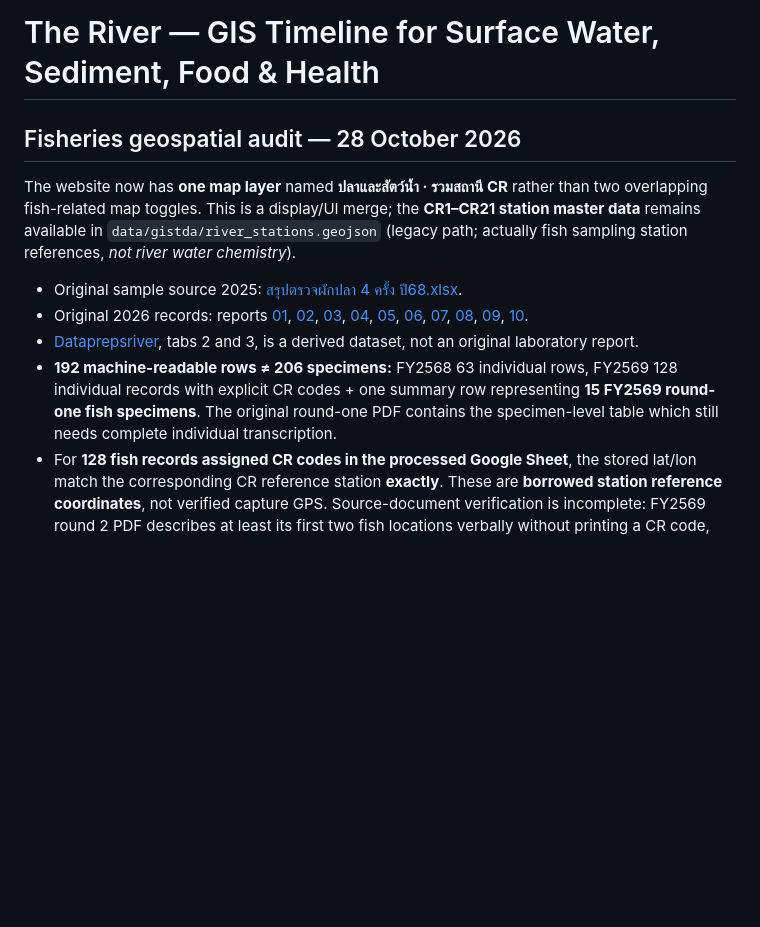
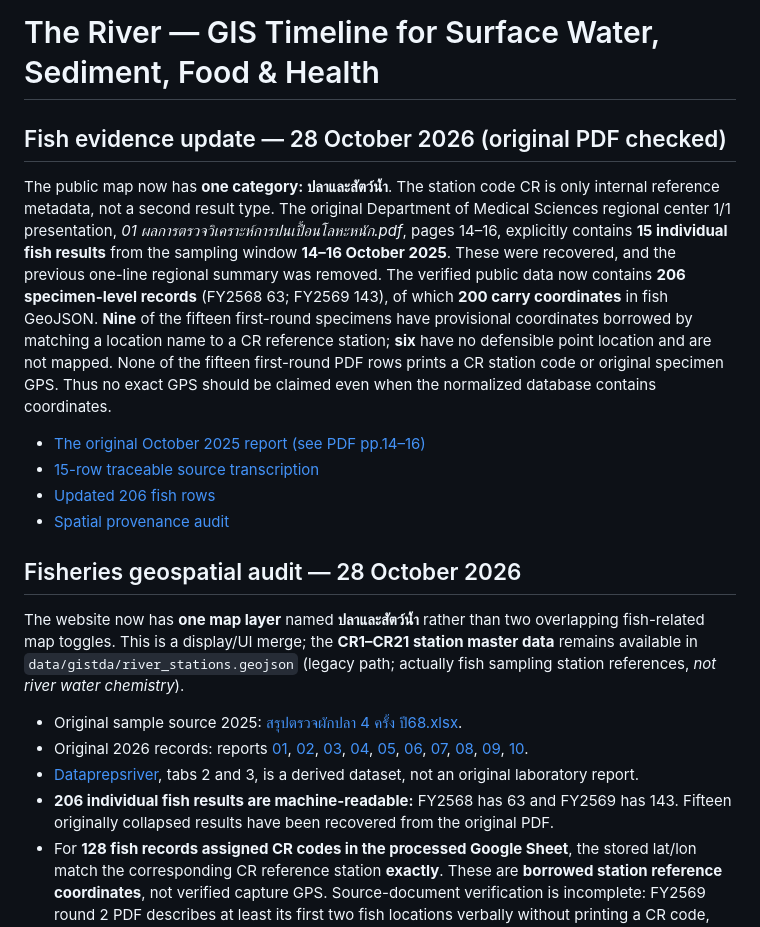
Before and after one commit to kongsak4807017/theriver, a Markdown page: README.md, the part around the change. Rendered like a GitHub page; blank space fills up the shorter version.

Commit message:
Document provenance of all 206 fish results and single simplified fish map layer

```diff
--- a/README.md
+++ b/README.md
@@ -1,13 +1,23 @@
 # The River — GIS Timeline for Surface Water, Sediment, Food & Health
+
+## Fish evidence update — 28 October 2026 (original PDF checked)
+
+The public map now has **one category: ปลาและสัตว์น้ำ**. The station code CR is only internal reference metadata, not a second result type. The original Department of Medical Sciences regional center 1/1 presentation, *01 ผลการตรวจวิเคราะห์การปนเปื้อนโลหะหนัก.pdf*, pages 14–16, explicitly contains **15 individual fish results** from the sampling window **14–16 October 2025**. These were recovered, and the previous one-line regional summary was removed. The verified public data now contains **206 specimen-level records** (FY2568 63; FY2569 143), of which **200 carry coordinates** in fish GeoJSON. **Nine** of the fifteen first-round specimens have provisional coordinates borrowed by matching a location name to a CR reference station; **six** have no defensible point location and are not mapped. None of the fifteen first-round PDF rows prints a CR station code or original specimen GPS. Thus no exact GPS should be claimed even when the normalized database contains coordinates.
+
+- [The original October 2025 report (see PDF pp.14–16)](https://drive.google.com/file/d/1XTzl8Ndwf_eEwG5xIiRtxNyBu8difKQs/view)
+- [15-row traceable source transcription](./data/audits/fish_round1_15_source_transcription.json)
+- [Updated 206 fish rows](./data/environment_timeline_v2.json)
+- [Spatial provenance audit](./data/audits/fish_station_lineage_2026-10-28.json)
+
 
 ## Fisheries geospatial audit — 28 October 2026
 
-The website now has **one map layer** named **ปลาและสัตว์น้ำ · รวมสถานี CR** rather than two overlapping fish-related map toggles. This is a display/UI merge; the **CR1–CR21 station master data** remains available in `data/gistda/river_stations.geojson` (legacy path; actually fish sampling station references, *not river water chemistry*).
+The website now has **one map layer** named **ปลาและสัตว์น้ำ** rather than two overlapping fish-related map toggles. This is a display/UI merge; the **CR1–CR21 station master data** remains available in `data/gistda/river_stations.geojson` (legacy path; actually fish sampling station references, *not river water chemistry*).
 
 - Original sample source 2025: [สรุปตรวจผักปลา 4 ครั้ง ปี68.xlsx](https://docs.google.com/spreadsheets/d/1mxZSktshxs6wd3RAZDijqZQBMdQ8oTLy/edit).
 - Original 2026 records: reports [01](https://drive.google.com/file/d/1XTzl8Ndwf_eEwG5xIiRtxNyBu8difKQs/view), [02](https://drive.google.com/file/d/1lfkLm1ffuhXsq5g7sB_jy9QB3beisguP/view), [03](https://drive.google.com/file/d/1txScDYlheKx0dFmZ-0p7hrF__OJm1gna/view), [04](https://drive.google.com/file/d/18flb2JitDO1IABbZWPHe2x85m_14c32i/view), [05](https://drive.google.com/file/d/1ViITfUPA0_qyksOx-YYiAdaxZRjosoLE/view), [06](https://drive.google.com/file/d/1MPfxH4HL_SSpNDcFtUOt0kkk8i0NR24e/view), [07](https://drive.google.com/file/d/18OLP91HZHuLf1nRZa4Zl6OccIII8FWvH/view), [08](https://drive.google.com/file/d/1iEzSxnML-qwPmDc8GU9DR9XMHrzj8427/view), [09](https://drive.google.com/file/d/10zob-rNtaz3vKMtw3BMPfm76NBTa7t80/view), [10](https://drive.google.com/file/d/14nGBPSA_ZV8DEDSIQ6wxKEtR5xpIfw5w/view).
 - [Dataprepsriver](https://docs.google.com/spreadsheets/d/1v6tisYHTERwmt6f56IezlLAK5-tqtlTbWYpV3ln6bIg/edit), tabs 2 and 3, is a derived dataset, not an original laboratory report.
-- **192 machine-readable rows ≠ 206 specimens:** FY2568 63 individual rows, FY2569 128 individual records with explicit CR codes + one summary row representing **15 FY2569 round-one fish specimens**. The original round-one PDF contains the specimen-level table which still needs complete individual transcription.
+- **206 individual fish results are machine-readable:** FY2568 has 63 and FY2569 has 143. Fifteen originally collapsed results have been recovered from the original PDF.
 - For **128 fish records assigned CR codes in the processed Google Sheet**, the stored lat/lon match the corresponding CR reference station **exactly**. These are **borrowed station reference coordinates**, not verified capture GPS. Source-document verification is incomplete: FY2569 round 2 PDF describes at least its first two fish locations verbally without printing a CR code, although the derived sheet assigns CR1 and CR3.
 - The **63 FY2568 observations** and **one FY2569 summary** use regional centroid approximations; **36** uncoded approximate rows coincide numerically with CR reference coordinates. This is **not** evidence of sampling at the CR station.
 - Collection/supply agencies listed in the original reports include provincial/district fisheries staff and primary-care stations; the program is coordinated by the Department of Medical Sciences regional center, PAO and partners. The round-one program report describes sending fish and produce samples to the Food Quality and Safety Bureau for analysis. It is **incorrect** to attribute all fish sampling and lab measurement to the Pollution Control Department.
```
